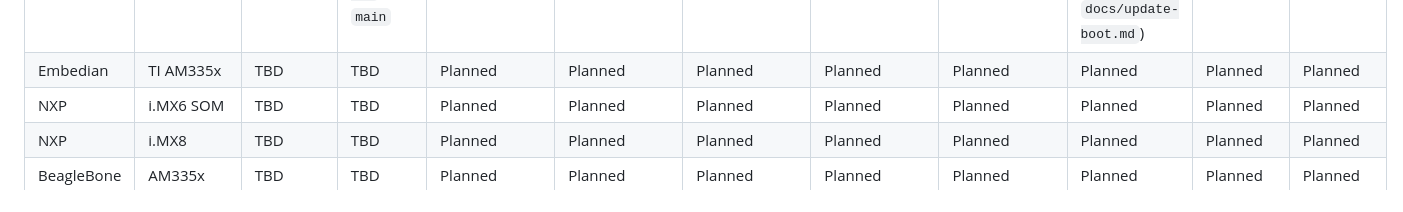
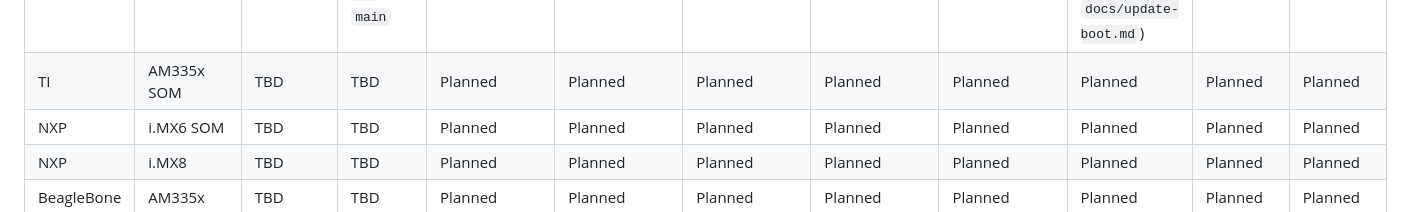
Before and after one commit to justembed-labs/meta-justembed-security, a Markdown page: docs/platform-validation-matrix.md, the part around the change. Drawn GitHub-style.

```diff
--- a/docs/platform-validation-matrix.md
+++ b/docs/platform-validation-matrix.md
@@ -13,7 +13,7 @@ elsewhere in this project, never an aspiration.
 | Platform | SoC / Board | Yocto release | Branch / BSP | Build | Hygiene | Evidence | Detect | Update | Boot verification | Resource tests | Status |
 |---|---|---|---|---|---|---|---|---|---|---|---|
 | QEMU | `qemuarm64` | scarthgap (5.0.20) | `meta-je-example-bsp`, `main` | Demonstrated | Demonstrated | Demonstrated | Demonstrated | Demonstrated | FIT verified in QEMU (not a hardware root of trust -- see `docs/update-boot.md`) | [Measured](evidence/detection-resource-measurements.md) | Reference |
-| Embedian | TI AM335x | TBD | TBD | Planned | Planned | Planned | Planned | Planned | Planned | Planned | Planned |
+| TI | AM335x SOM | TBD | TBD | Planned | Planned | Planned | Planned | Planned | Planned | Planned | Planned |
 | NXP | i.MX6 SOM | TBD | TBD | Planned | Planned | Planned | Planned | Planned | Planned | Planned | Planned |
 | NXP | i.MX8 | TBD | TBD | Planned | Planned | Planned | Planned | Planned | Planned | Planned | Planned |
 | BeagleBone | AM335x | TBD | TBD | Planned | Planned | Planned | Planned | Planned | Planned | Planned | Planned |
```
Also changed, not shown: docs/cve-triage.md (+3 -3 lines), docs/evidence-upstream-alignment-plan.md (+1 -1 lines).
